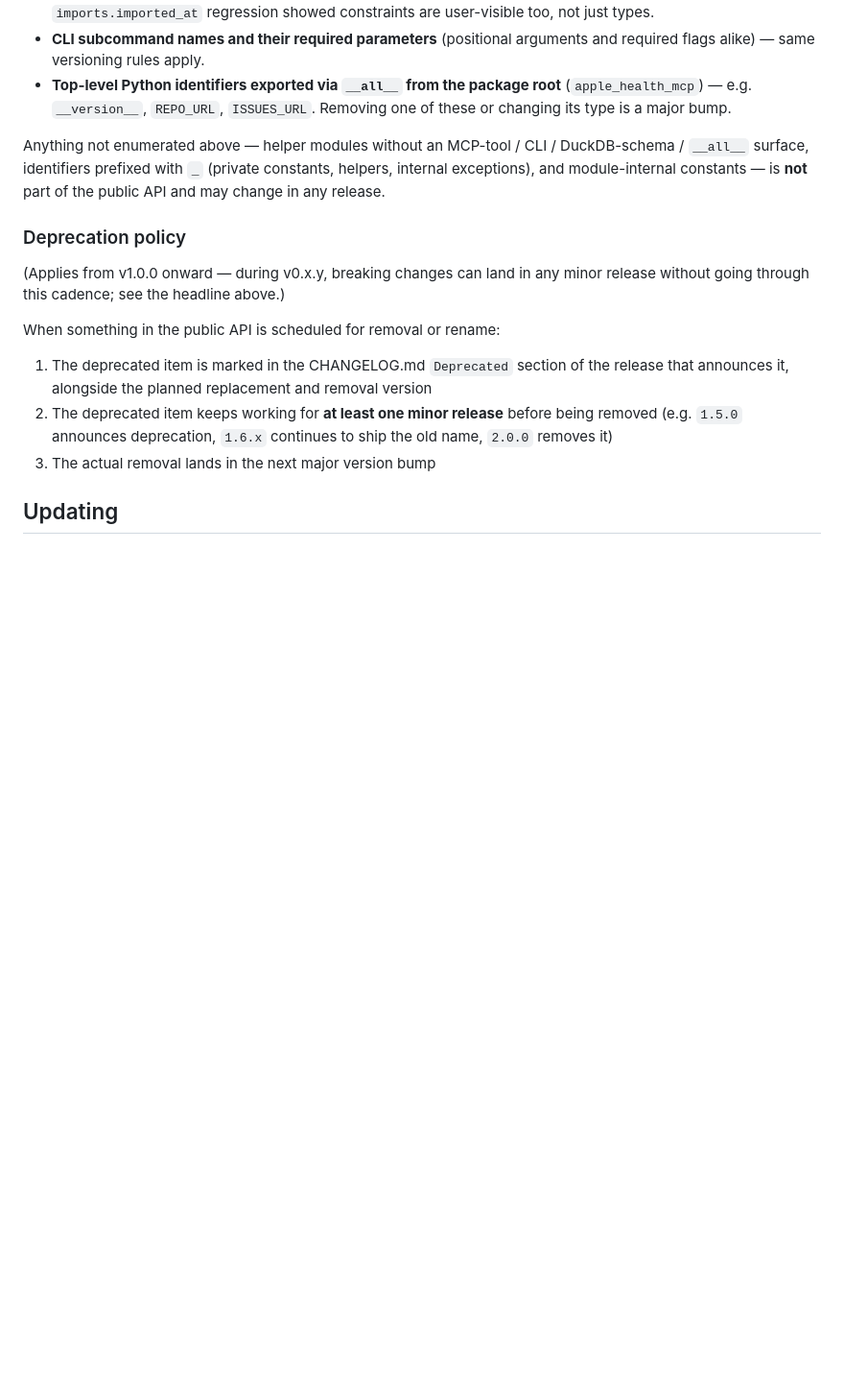
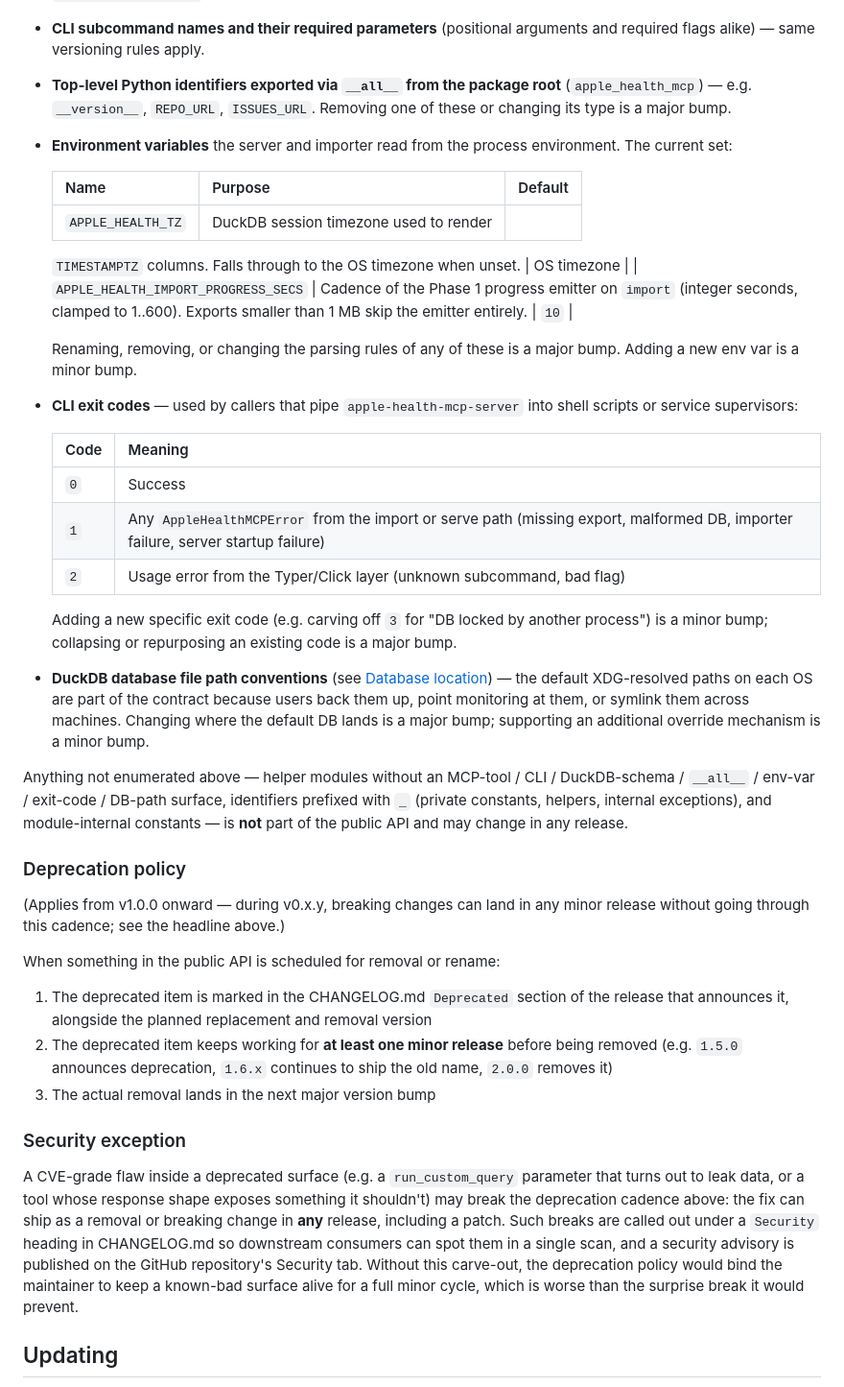
Before and after one commit to rinoshiyo/apple-health-mcp-server, a Markdown page: README.md, the part around the change. Shown at 96% size. Drawn GitHub-style; blank space fills up the shorter version.

```diff
--- a/README.md
+++ b/README.md
@@ -269,12 +269,43 @@ The following are considered part of the **public API** under SemVer:
   package root** (`apple_health_mcp`) — e.g. `__version__`, `REPO_URL`,
   `ISSUES_URL`. Removing one of these or changing its type is a major
   bump.
+- **Environment variables** the server and importer read from the
+  process environment. The current set:
+
+  | Name | Purpose | Default |
+  |---|---|---|
+  | `APPLE_HEALTH_TZ` | DuckDB session timezone used to render
+    `TIMESTAMPTZ` columns. Falls through to the OS timezone when
+    unset. | OS timezone |
+  | `APPLE_HEALTH_IMPORT_PROGRESS_SECS` | Cadence of the Phase 1
+    progress emitter on `import` (integer seconds, clamped to
+    1..600). Exports smaller than 1 MB skip the emitter entirely. | `10` |
+
+  Renaming, removing, or changing the parsing rules of any of these is
+  a major bump. Adding a new env var is a minor bump.
+- **CLI exit codes** — used by callers that pipe `apple-health-mcp-server`
+  into shell scripts or service supervisors:
+
+  | Code | Meaning |
+  |---|---|
+  | `0` | Success |
+  | `1` | Any `AppleHealthMCPError` from the import or serve path (missing export, malformed DB, importer failure, server startup failure) |
+  | `2` | Usage error from the Typer/Click layer (unknown subcommand, bad flag) |
+
+  Adding a new specific exit code (e.g. carving off `3` for "DB locked
+  by another process") is a minor bump; collapsing or repurposing an
+  existing code is a major bump.
+- **DuckDB database file path conventions** (see [Database location](#database-location))
+  — the default XDG-resolved paths on each OS are part of the contract
+  because users back them up, point monitoring at them, or symlink
+  them across machines. Changing where the default DB lands is a major
+  bump; supporting an additional override mechanism is a minor bump.
 
 Anything not enumerated above — helper modules without an MCP-tool /
-CLI / DuckDB-schema / `__all__` surface, identifiers prefixed with `_`
-(private constants, helpers, internal exceptions), and module-internal
-constants — is **not** part of the public API and may change in any
-release.
+CLI / DuckDB-schema / `__all__` / env-var / exit-code / DB-path
+surface, identifiers prefixed with `_` (private constants, helpers,
+internal exceptions), and module-internal constants — is **not** part
+of the public API and may change in any release.
 
 ### Deprecation policy
 
@@ -291,6 +322,20 @@ When something in the public API is scheduled for removal or rename:
    before being removed (e.g. `1.5.0` announces deprecation, `1.6.x`
    continues to ship the old name, `2.0.0` removes it)
 3. The actual removal lands in the next major version bump
+
+### Security exception
+
+A CVE-grade flaw inside a deprecated surface (e.g. a `run_custom_query`
+parameter that turns out to leak data, or a tool whose response shape
+exposes something it shouldn't) may break the deprecation cadence
+above: the fix can ship as a removal or breaking change in **any**
+release, including a patch. Such breaks are called out under a
+`Security` heading in CHANGELOG.md so downstream consumers can spot
+them in a single scan, and a security advisory is published on the
+GitHub repository's Security tab. Without this carve-out, the
+deprecation policy would bind the maintainer to keep a known-bad
+surface alive for a full minor cycle, which is worse than the surprise
+break it would prevent.
 
 ## Updating
 
```
Also changed, not shown: README.ja.md (+48 -4 lines).
